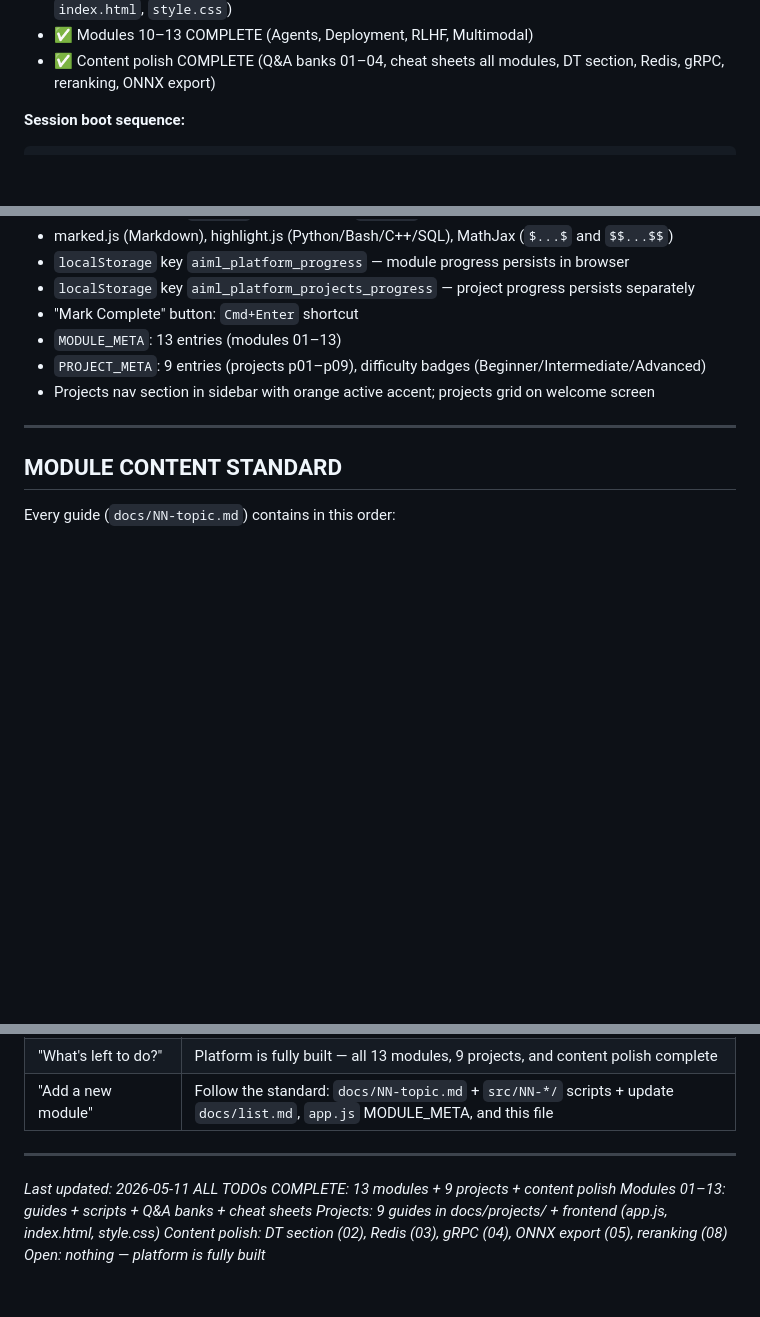
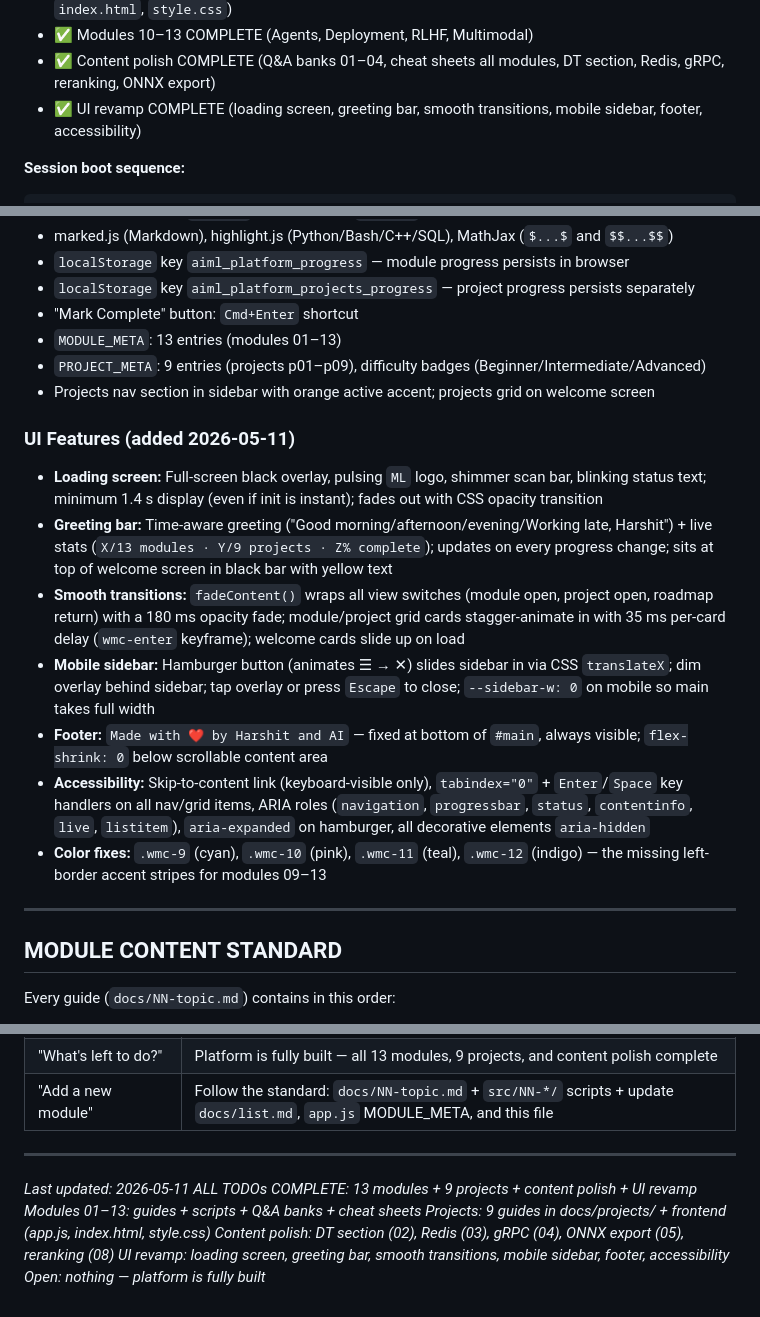
Before and after one commit to iamharshit188/guide, a Markdown page: context.md, 3 parts joined by grey strips. GitHub-like rendering; blank space fills up the shorter version.

Commit message:
docs: update context.md — document UI revamp (loading screen, greeting, transitions, footer)
- add UI revamp status line to cold-start section
- add "UI Features" subsection under Frontend with full spec of all new components
- update footer timestamp line to include UI revamp

````diff
--- a/context.md
+++ b/context.md
@@ -22,6 +22,7 @@
 - ✅ Projects section COMPLETE (9 project guides in `docs/projects/` + frontend: `app.js`, `index.html`, `style.css`)
 - ✅ Modules 10–13 COMPLETE (Agents, Deployment, RLHF, Multimodal)
 - ✅ Content polish COMPLETE (Q&A banks 01–04, cheat sheets all modules, DT section, Redis, gRPC, reranking, ONNX export)
+- ✅ UI revamp COMPLETE (loading screen, greeting bar, smooth transitions, mobile sidebar, footer, accessibility)
 
 **Session boot sequence:**
 ```
@@ -152,6 +153,15 @@ Every module guide now contains:
 - `MODULE_META`: 13 entries (modules 01–13)
 - `PROJECT_META`: 9 entries (projects p01–p09), difficulty badges (Beginner/Intermediate/Advanced)
 - Projects nav section in sidebar with orange active accent; projects grid on welcome screen
+
+### UI Features (added 2026-05-11)
+- **Loading screen:** Full-screen black overlay, pulsing `ML` logo, shimmer scan bar, blinking status text; minimum 1.4 s display (even if init is instant); fades out with CSS opacity transition
+- **Greeting bar:** Time-aware greeting ("Good morning/afternoon/evening/Working late, Harshit") + live stats (`X/13 modules · Y/9 projects · Z% complete`); updates on every progress change; sits at top of welcome screen in black bar with yellow text
+- **Smooth transitions:** `fadeContent()` wraps all view switches (module open, project open, roadmap return) with a 180 ms opacity fade; module/project grid cards stagger-animate in with 35 ms per-card delay (`wmc-enter` keyframe); welcome cards slide up on load
+- **Mobile sidebar:** Hamburger button (animates ☰ → ✕) slides sidebar in via CSS `translateX`; dim overlay behind sidebar; tap overlay or press `Escape` to close; `--sidebar-w: 0` on mobile so main takes full width
+- **Footer:** `Made with ❤️ by Harshit and AI` — fixed at bottom of `#main`, always visible; `flex-shrink: 0` below scrollable content area
+- **Accessibility:** Skip-to-content link (keyboard-visible only), `tabindex="0"` + `Enter`/`Space` key handlers on all nav/grid items, ARIA roles (`navigation`, `progressbar`, `status`, `contentinfo`, `live`, `listitem`), `aria-expanded` on hamburger, all decorative elements `aria-hidden`
+- **Color fixes:** `.wmc-9` (cyan), `.wmc-10` (pink), `.wmc-11` (teal), `.wmc-12` (indigo) — the missing left-border accent stripes for modules 09–13
 
 ---
 
@@ -408,8 +418,9 @@ Modules 10–13 built: guides + scripts + Q&A + cheat sheets. See "COMPLETED MOD
 ---
 
 *Last updated: 2026-05-11*
-*ALL TODOs COMPLETE: 13 modules + 9 projects + content polish*
+*ALL TODOs COMPLETE: 13 modules + 9 projects + content polish + UI revamp*
 *Modules 01–13: guides + scripts + Q&A banks + cheat sheets*
 *Projects: 9 guides in docs/projects/ + frontend (app.js, index.html, style.css)*
 *Content polish: DT section (02), Redis (03), gRPC (04), ONNX export (05), reranking (08)*
+*UI revamp: loading screen, greeting bar, smooth transitions, mobile sidebar, footer, accessibility*
 *Open: nothing — platform is fully built*
````
